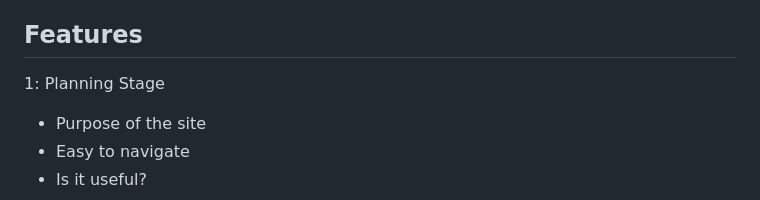
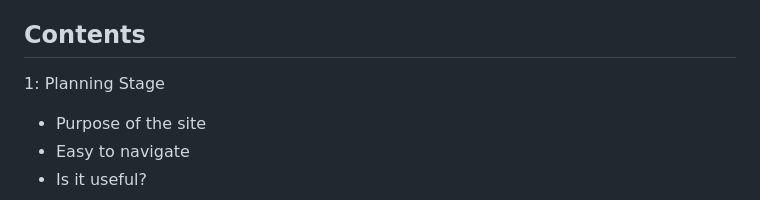
Before and after one commit to ellisrobertsx/South-East-Asia, a Markdown page: README.md, the part around the change. GitHub-like rendering.

Commit message:
added #contents to readme

```diff
--- a/README.md
+++ b/README.md
@@ -9,7 +9,7 @@ I would like to mention that I am going to keep working on this site to make it
 
 
 
-## Features
+##  Contents
 1: Planning Stage
 - Purpose of the site
 - Easy to navigate
```
